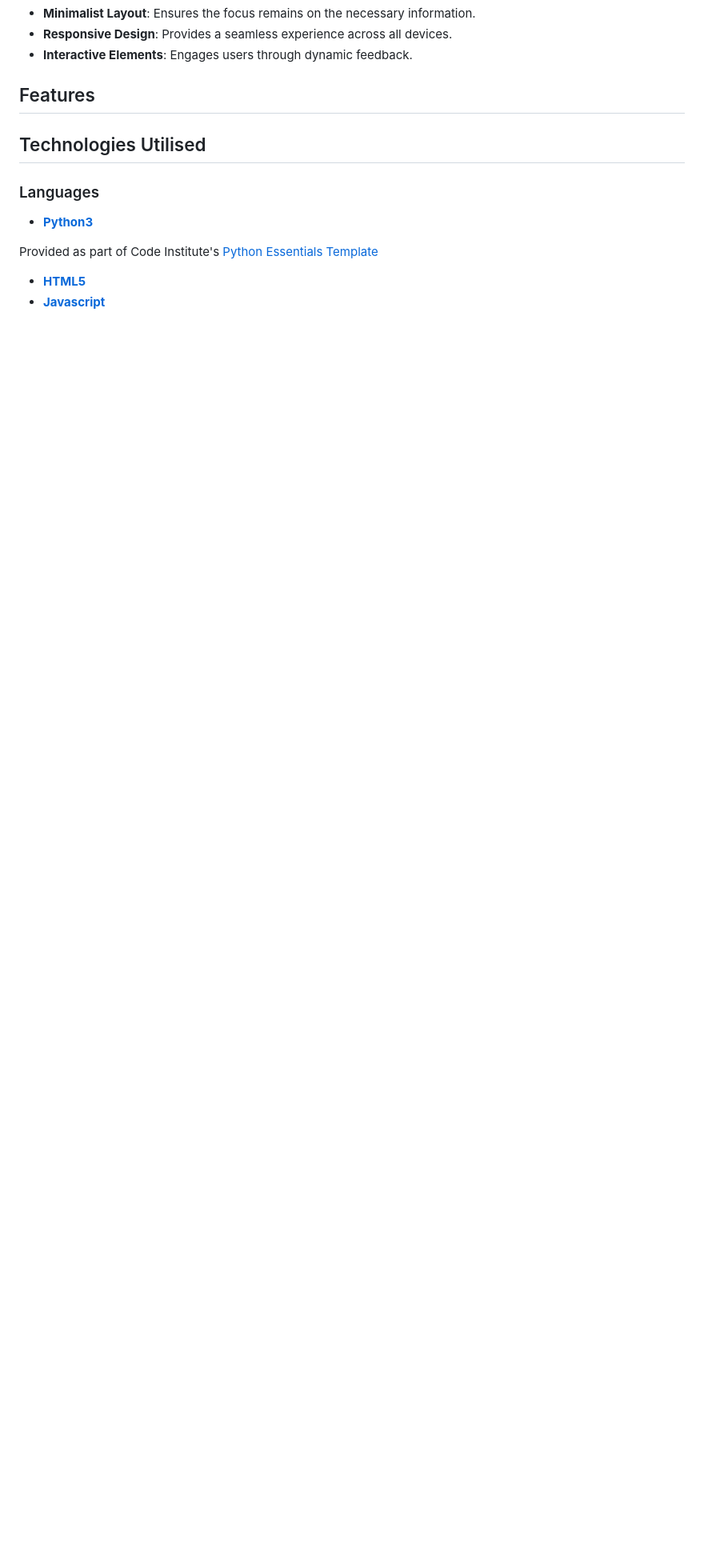
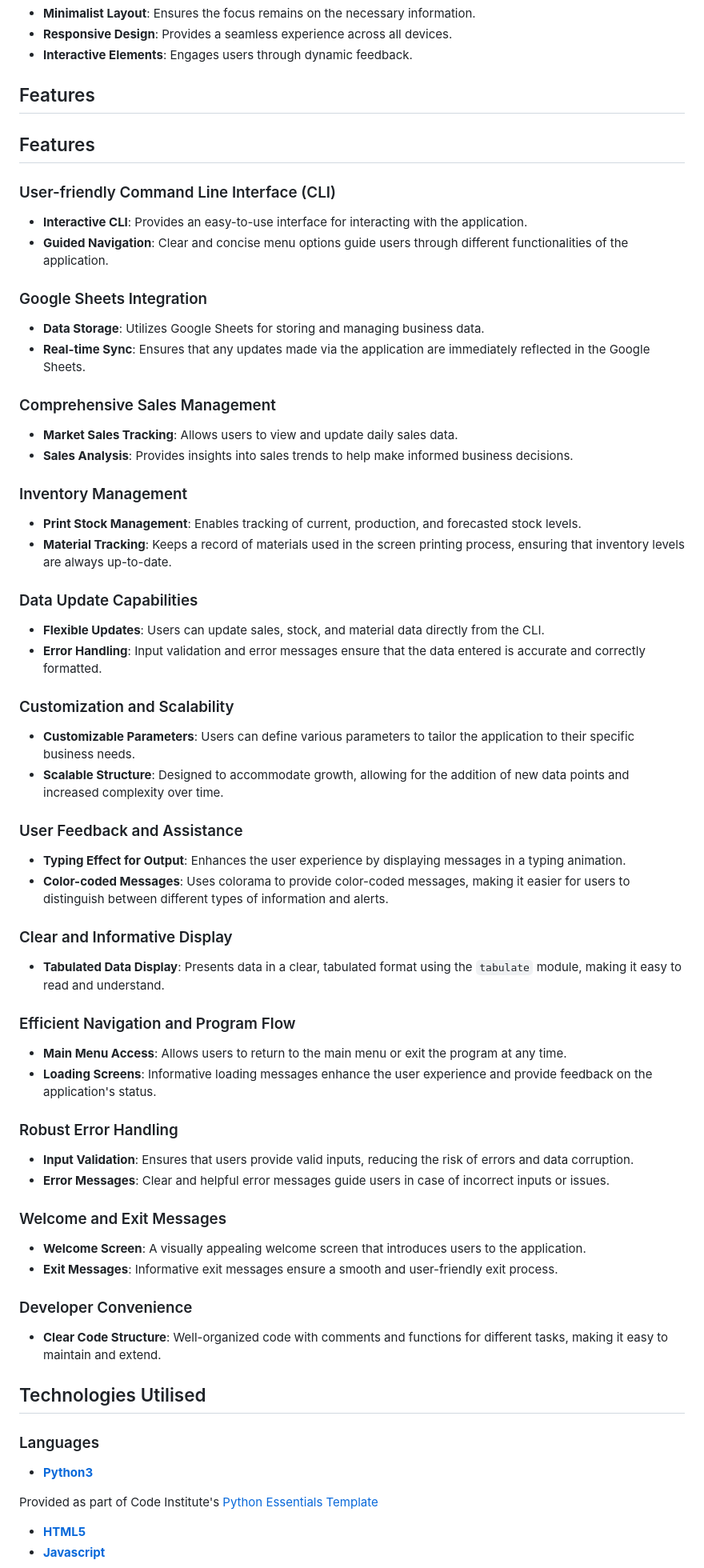
Before and after one commit to sarahmclo/print-statement, a Markdown page: README.md, the part around the change. Shown: that part at 80% size. Rendered like a GitHub page; blank space fills up the shorter version.

Commit message:
Update features section in readme

```diff
--- a/README.md
+++ b/README.md
@@ -180,6 +180,53 @@ Information is presented in a clear and organized manner, with important details
 
 ## Features
 
+## Features
+
+### User-friendly Command Line Interface (CLI)
+- **Interactive CLI**: Provides an easy-to-use interface for interacting with the application.
+- **Guided Navigation**: Clear and concise menu options guide users through different functionalities of the application.
+
+### Google Sheets Integration
+- **Data Storage**: Utilizes Google Sheets for storing and managing business data.
+- **Real-time Sync**: Ensures that any updates made via the application are immediately reflected in the Google Sheets.
+
+### Comprehensive Sales Management
+- **Market Sales Tracking**: Allows users to view and update daily sales data.
+- **Sales Analysis**: Provides insights into sales trends to help make informed business decisions.
+
+### Inventory Management
+- **Print Stock Management**: Enables tracking of current, production, and forecasted stock levels.
+- **Material Tracking**: Keeps a record of materials used in the screen printing process, ensuring that inventory levels are always up-to-date.
+
+### Data Update Capabilities
+- **Flexible Updates**: Users can update sales, stock, and material data directly from the CLI.
+- **Error Handling**: Input validation and error messages ensure that the data entered is accurate and correctly formatted.
+
+### Customization and Scalability
+- **Customizable Parameters**: Users can define various parameters to tailor the application to their specific business needs.
+- **Scalable Structure**: Designed to accommodate growth, allowing for the addition of new data points and increased complexity over time.
+
+### User Feedback and Assistance
+- **Typing Effect for Output**: Enhances the user experience by displaying messages in a typing animation.
+- **Color-coded Messages**: Uses colorama to provide color-coded messages, making it easier for users to distinguish between different types of information and alerts.
+
+### Clear and Informative Display
+- **Tabulated Data Display**: Presents data in a clear, tabulated format using the `tabulate` module, making it easy to read and understand.
+
+### Efficient Navigation and Program Flow
+- **Main Menu Access**: Allows users to return to the main menu or exit the program at any time.
+- **Loading Screens**: Informative loading messages enhance the user experience and provide feedback on the application's status.
+
+### Robust Error Handling
+- **Input Validation**: Ensures that users provide valid inputs, reducing the risk of errors and data corruption.
+- **Error Messages**: Clear and helpful error messages guide users in case of incorrect inputs or issues.
+
+### Welcome and Exit Messages
+- **Welcome Screen**: A visually appealing welcome screen that introduces users to the application.
+- **Exit Messages**: Informative exit messages ensure a smooth and user-friendly exit process.
+
+### Developer Convenience
+- **Clear Code Structure**: Well-organized code with comments and functions for different tasks, making it easy to maintain and extend.
 
 
 ## Technologies Utilised <a name="technologies-utilised"></a>
```
